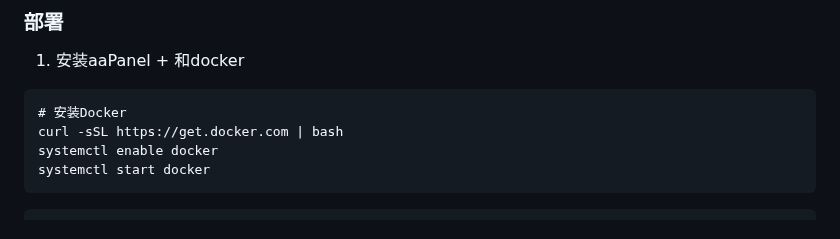
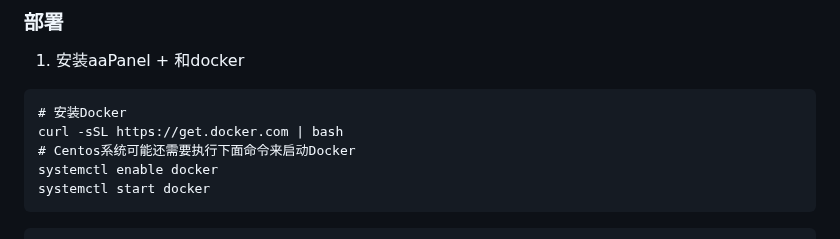
Before and after one commit to ksr-v/Xboard-Custom-Source, a Markdown page: docs/aapanel+docker安装指南.md, the part around the change. Rendered like a GitHub page.

````diff
--- a/docs/aapanel+docker安装指南.md
+++ b/docs/aapanel+docker安装指南.md
@@ -6,6 +6,7 @@
 ```
 # 安装Docker
 curl -sSL https://get.docker.com | bash
+# Centos系统可能还需要执行下面命令来启动Docker
 systemctl enable docker
 systemctl start docker
 ```
````
